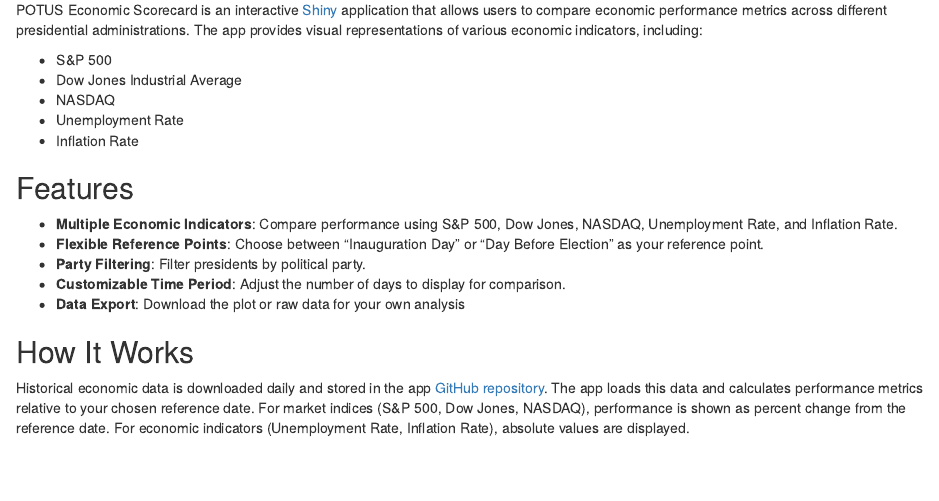
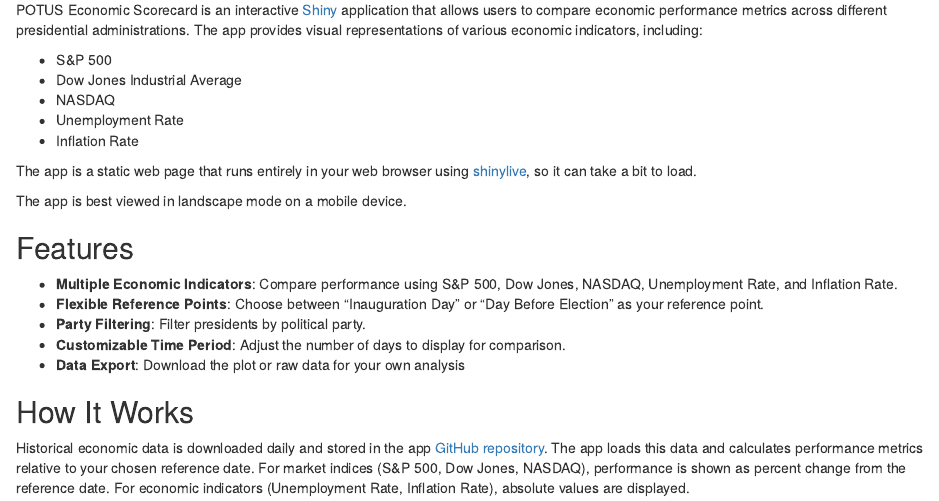
Before and after one commit to jhelvy/potus-econ-scorecard, an R Markdown document (description.Rmd): the page in a window 1100 px wide, from 60 px down. Rendered offline with R 4.5, knitr and Pandoc, with nearby package versions.

Commit message:
small tweaks to readme description

```diff
--- a/description.Rmd
+++ b/description.Rmd
@@ -7,6 +7,10 @@
 - NASDAQ
 - Unemployment Rate
 - Inflation Rate
+
+The app is a static web page that runs entirely in your web browser using [shinylive](https://posit-dev.github.io/r-shinylive/), so it can take a bit to load.
+
+The app is best viewed in landscape mode on a mobile device.
 
 ## Features
 
```
Also changed, not shown: index.qmd (+2 -0 lines), README.md, 1 other file.
